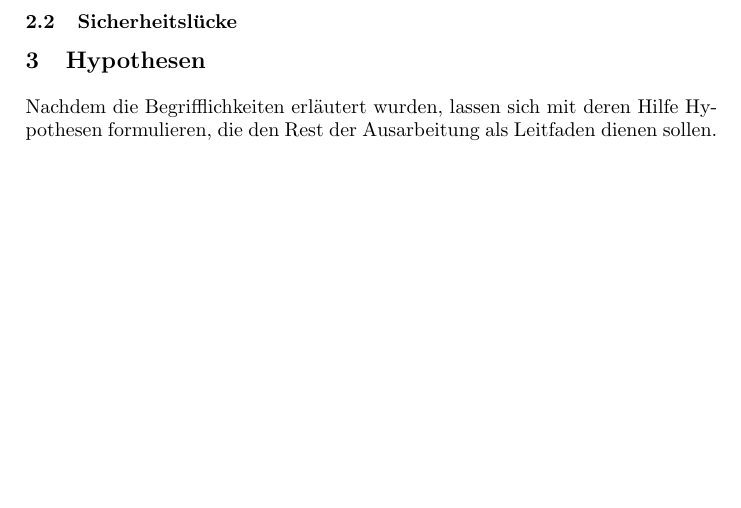
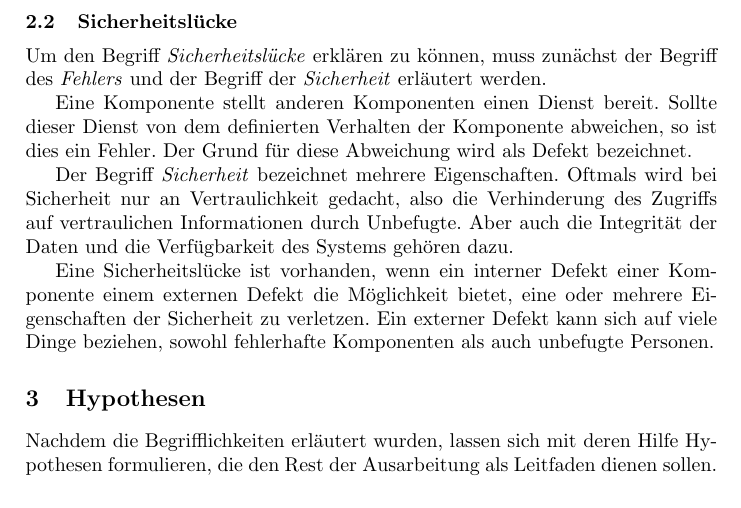
Before and after one commit to t-buss/software-metriken, a LaTeX paper (document.tex, which reads sec/begriffe.tex): part of page 4 of 5, cut so that both start at the same text, the shorter picture padded with empty space. Compiled offline with pdfLaTeX.

Commit message:
Add definition for vulnerability

```diff
--- a/sec/begriffe.tex
+++ b/sec/begriffe.tex
@@ -33,14 +33,25 @@ Kohäsion beschreibt, inwieweit die Methoden und Variablen einer Klasse zueinand
 Eine hohe Kohäsion bewirkt, dass der Programmierer nicht zu viele Dinge gleichzeitig beachten muss.
 So sollte sich eine Klasse nach dem "`Single Responsibility Principle"' nur um eine Aufgabe oder ein Konzept kümmern.
 Geringe Kohäsion ist ein Anzeichen dafür, dass eine Klasse in mehrere aufgeteilt werden sollte.
+%TODO: Beispielmetrik für Kohäsion
 
 \subsection{Sicherheitslücke}
+Um den Begriff \emph{Sicherheitslücke} erklären zu können, muss zunächst der Begriff des \emph{Fehlers} und der Begriff der \emph{Sicherheit} erläutert werden.
+
 % Dienst (Service) (von außen wahrgenommenes Verhalten einer Komponente) ist korrekt -> Dienst erfüllt seine Funktion
-
 % Failure ~= Fehlschlag: Ereignis
 % Error ~= Fehler: Abweichung vom definierten Verhalten
 % Fault ~= Defekt: Grund für Abweichung
+Eine Komponente stellt anderen Komponenten einen Dienst bereit.
+Sollte dieser Dienst von dem definierten Verhalten der Komponente abweichen, so ist dies ein Fehler.
+Der Grund für diese Abweichung wird als Defekt bezeichnet.
 
 % Sicherheit: nicht nur Vertraulichkeit (keine nicht-autorisierte Weitergabe von vertraulichen Informationen), sondern Integrität und Verfügbarkeit
+Der Begriff \emph{Sicherheit} bezeichnet mehrere Eigenschaften.
+Oftmals wird bei Sicherheit nur an Vertraulichkeit gedacht, also die Verhinderung des Zugriffs auf vertraulichen Informationen durch Unbefugte.
+Aber auch die Integrität der Daten und die Verfügbarkeit des Systems gehören dazu.
 
 % Vulnerability ~= Sicherheitslücke, verursacht durch einen internen Defekt (vault), der externen Defekt (Bot oder "Hacker") Schaden verursachen lassen kann
+Eine Sicherheitslücke ist vorhanden, wenn ein interner Defekt einer Komponente einem externen Defekt die Möglichkeit bietet, eine oder mehrere Eigenschaften der Sicherheit zu verletzen.
+%TODO Zitatstelle einfügen!
+Ein externer Defekt kann sich auf viele Dinge beziehen, sowohl fehlerhafte Komponenten als auch unbefugte Personen.
```
